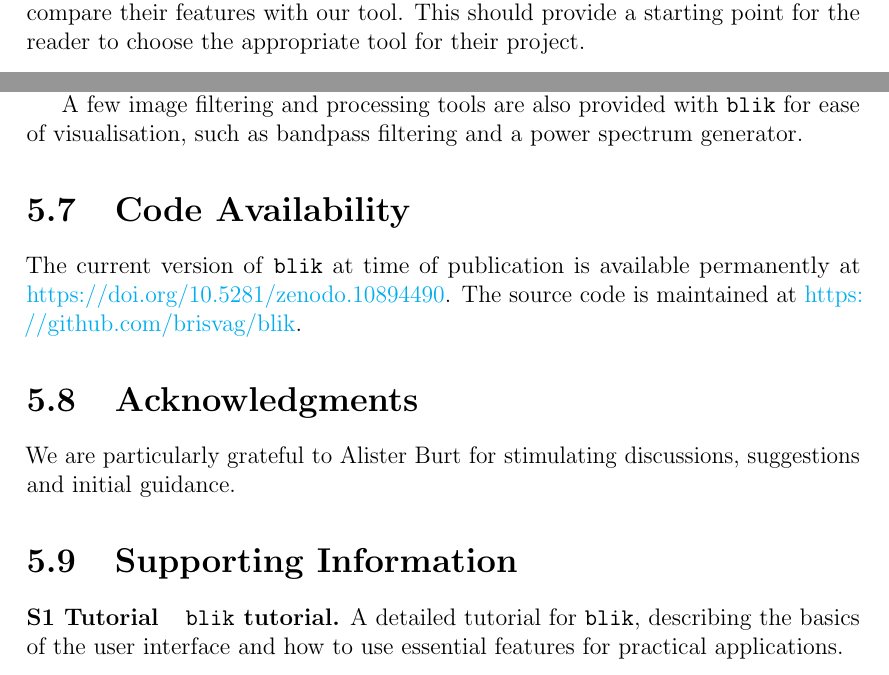
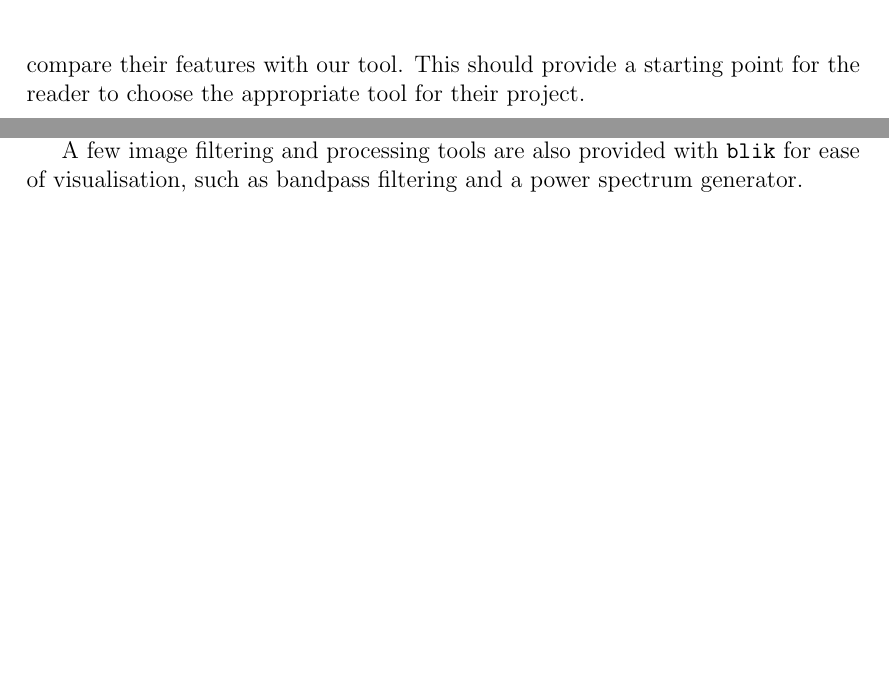
Before and after one commit to brisvag/thesis, a LaTeX thesis (thesis.tex, which reads blik_paper.tex): two parts of pages 31 and 37 of 47 before the commit and two parts of pages 30 and 37 of 47 after it, joined at a grey line, cut so that both start at the same text, the shorter picture padded with empty space. Compiled offline with pdfLaTeX.

Commit message:
remove useless sections from blik paper

```diff
--- a/blik_paper.tex
+++ b/blik_paper.tex
@@ -340,17 +340,3 @@ Manual particle picking makes use of the simple point picker in \texttt{napari},
 Surface and filament picking are mainly wrappers around \texttt{morphosamplers}, but add a GUI for setting parameters and use \texttt{napari} layers for picking. The manual picks can then be used to generate visualisations such as filaments and meshes, for particle picking for subtomogram averaging, and for volume resampling.
 
 A few image filtering and processing tools are also provided with \texttt{blik} for ease of visualisation, such as bandpass filtering and a power spectrum generator.
-
-\section{Code Availability}
-
-The current version of \texttt{blik} at time of publication is available permanently at \url{https://doi.org/10.5281/zenodo.10894490}. The source code is maintained at \url{https://github.com/brisvag/blik}.
-
-\section{Acknowledgments}
-
-We are particularly grateful to Alister Burt for stimulating discussions, suggestions and initial guidance.
-
-\section{Supporting Information}
-
-\paragraph*{S1 Tutorial}
-\label{S1_Tutorial}
-{\bf \texttt{blik} tutorial.} A detailed tutorial for \texttt{blik}, describing the basics of the user interface and how to use essential features for practical applications.
```
